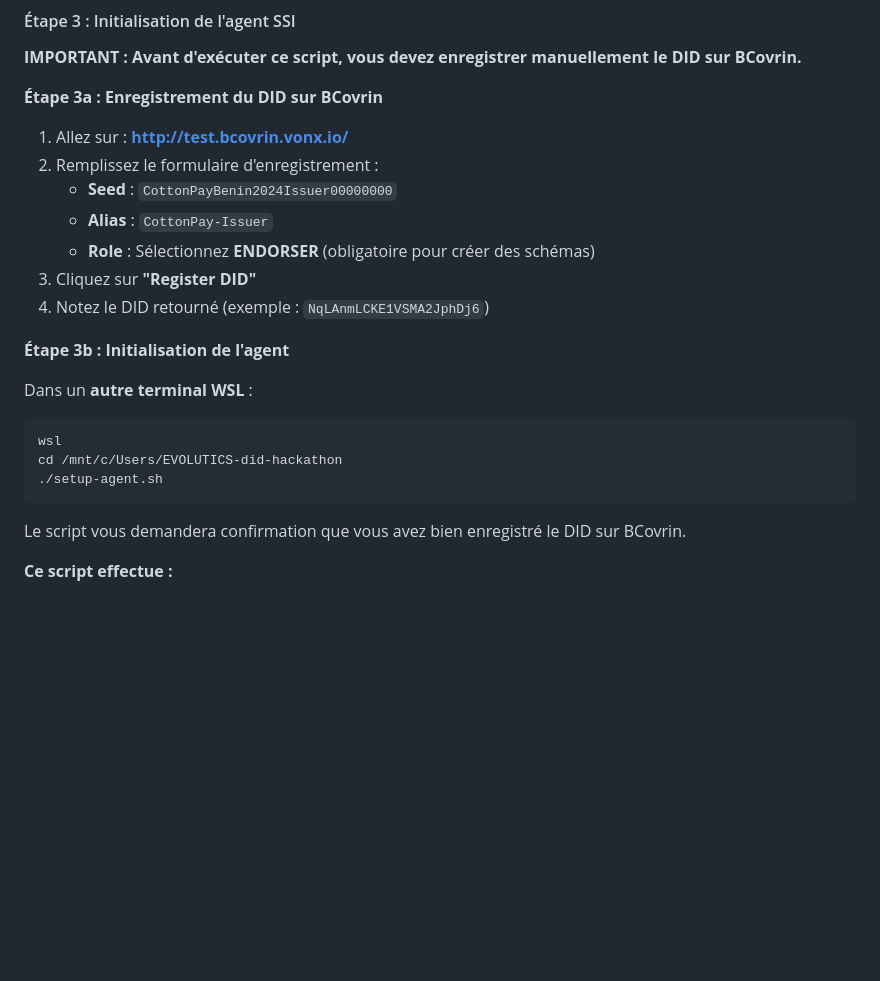
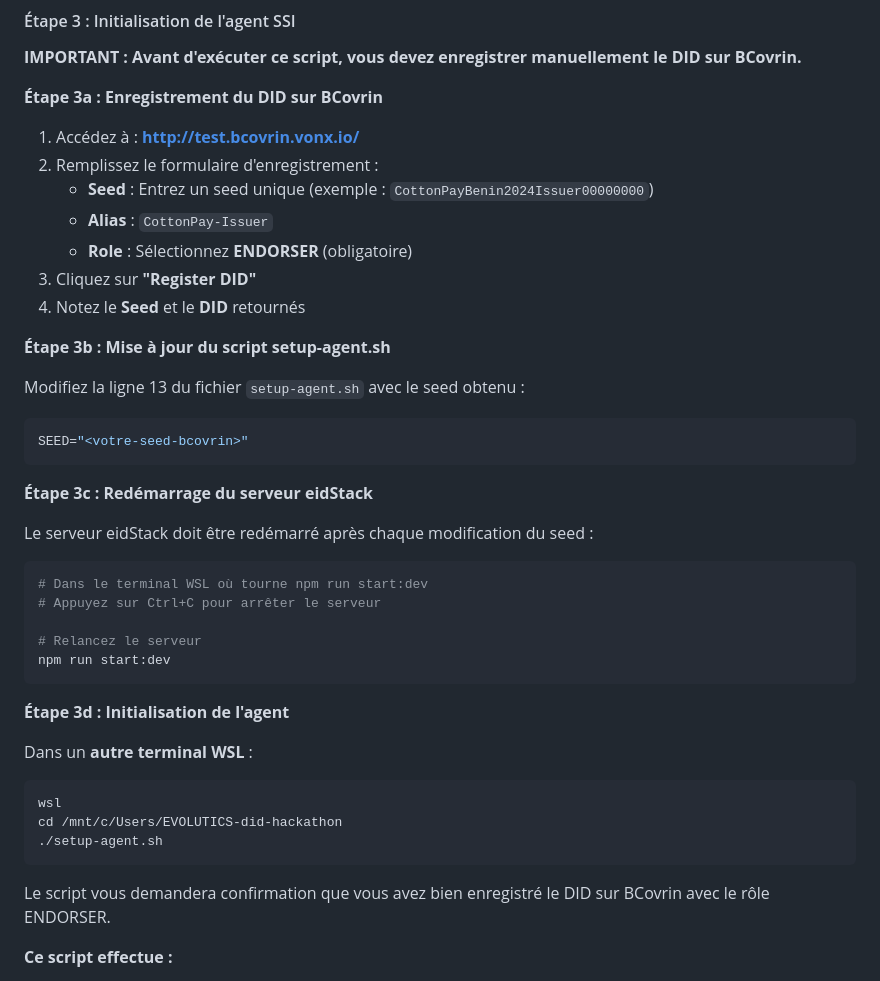
Before and after one commit to Bsh54/EVOLUTICS-did-hackathon, a Markdown page: README.md, the part around one of its changes. Drawn GitHub-style; blank space fills up the shorter version.

Commit message:
Clarification des étapes eidStack et ajout de la section Troubleshooting

````diff
--- a/README.md
+++ b/README.md
@@ -169,15 +169,35 @@ Le serveur démarre sur **http://localhost:4000**
 
 **Étape 3a : Enregistrement du DID sur BCovrin**
 
-1. Allez sur : **http://test.bcovrin.vonx.io/**
+1. Accédez à : **http://test.bcovrin.vonx.io/**
 2. Remplissez le formulaire d'enregistrement :
-   - **Seed** : `CottonPayBenin2024Issuer00000000`
+   - **Seed** : Entrez un seed unique (exemple : `CottonPayBenin2024Issuer00000000`)
    - **Alias** : `CottonPay-Issuer`
-   - **Role** : Sélectionnez **ENDORSER** (obligatoire pour créer des schémas)
+   - **Role** : Sélectionnez **ENDORSER** (obligatoire)
 3. Cliquez sur **"Register DID"**
-4. Notez le DID retourné (exemple : `NqLAnmLCKE1VSMA2JphDj6`)
+4. Notez le **Seed** et le **DID** retournés
 
-**Étape 3b : Initialisation de l'agent**
+**Étape 3b : Mise à jour du script setup-agent.sh**
+
+Modifiez la ligne 13 du fichier `setup-agent.sh` avec le seed obtenu :
+
+```bash
+SEED="<votre-seed-bcovrin>"
+```
+
+**Étape 3c : Redémarrage du serveur eidStack**
+
+Le serveur eidStack doit être redémarré après chaque modification du seed :
+
+```bash
+# Dans le terminal WSL où tourne npm run start:dev
+# Appuyez sur Ctrl+C pour arrêter le serveur
+
+# Relancez le serveur
+npm run start:dev
+```
+
+**Étape 3d : Initialisation de l'agent**
 
 Dans un **autre terminal WSL** :
 
@@ -187,7 +207,7 @@ cd /mnt/c/Users/EVOLUTICS-did-hackathon
 ./setup-agent.sh
 ```
 
-Le script vous demandera confirmation que vous avez bien enregistré le DID sur BCovrin.
+Le script vous demandera confirmation que vous avez bien enregistré le DID sur BCovrin avec le rôle ENDORSER.
 
 **Ce script effectue :**
 - Initialisation de l'agent SSI avec le DID enregistré
````
Also changed, not shown: other parts of README.md (+35 -0 lines).
